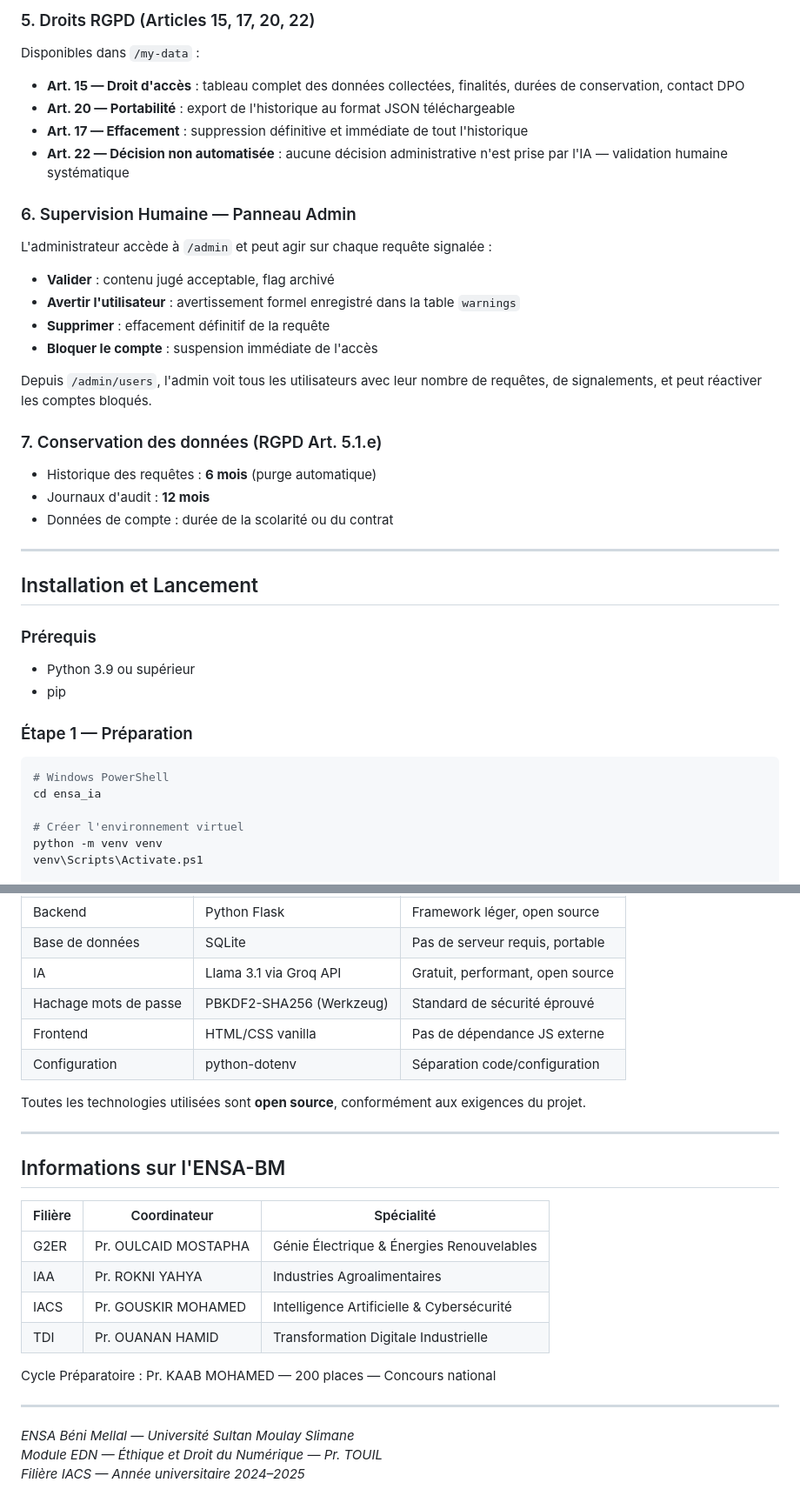
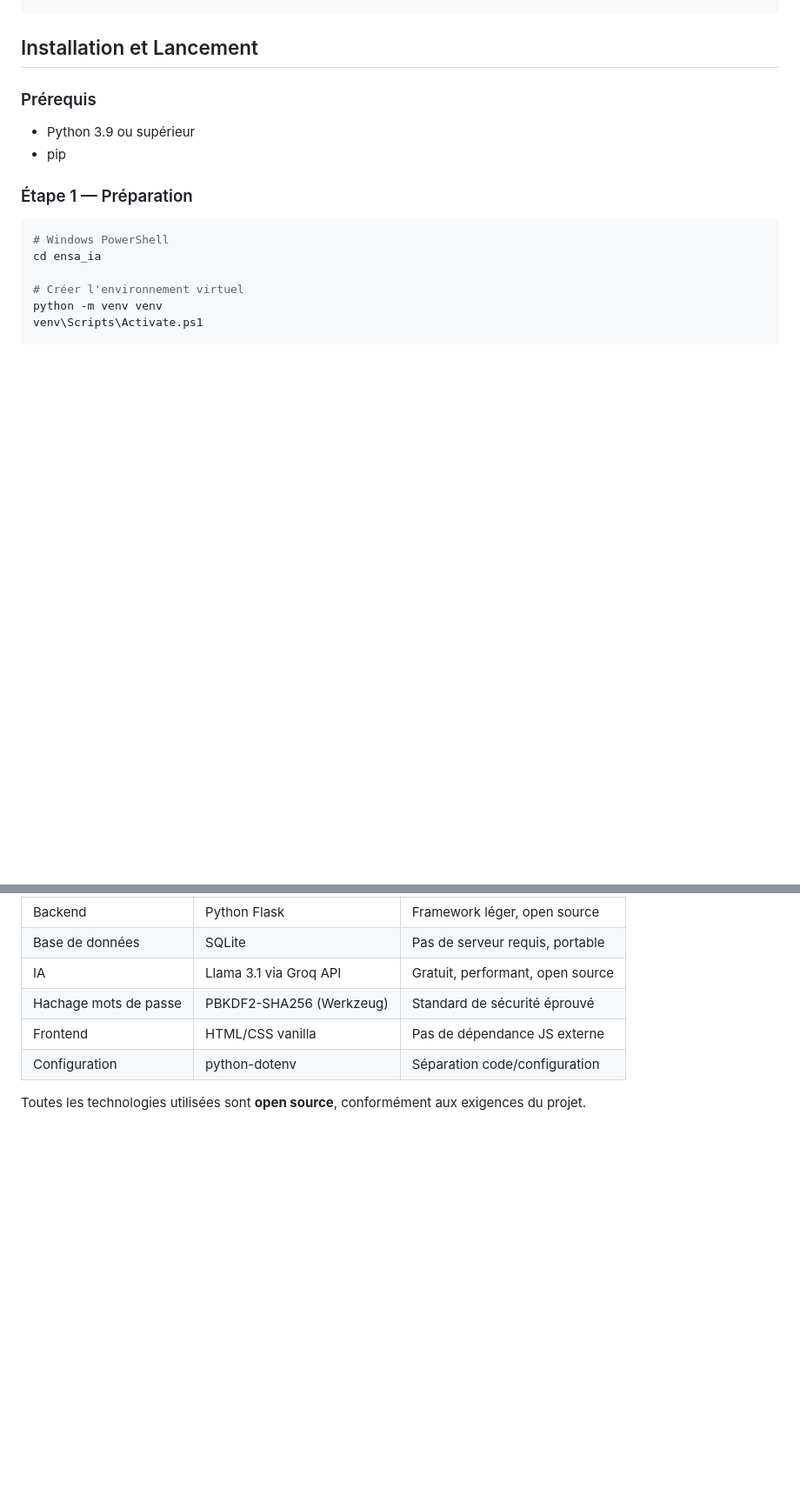
Before and after one commit to Sabah-123/ensa_ia, a Markdown page: README.md, 2 parts joined by grey strips. Shown at 87% size. Rendered like a GitHub page; blank space fills up the shorter version.

Commit message:
Update README
Removed outdated project details and features from the README.

```diff
--- a/README.md
+++ b/README.md
@@ -116,25 +44,3 @@ Toutes les actions sont enregistrées dans `audit.log` :
-### 5. Droits RGPD (Articles 15, 17, 20, 22)
-Disponibles dans `/my-data` :
-- **Art. 15 — Droit d'accès** : tableau complet des données collectées, finalités, durées de conservation, contact DPO
-- **Art. 20 — Portabilité** : export de l'historique au format JSON téléchargeable
-- **Art. 17 — Effacement** : suppression définitive et immédiate de tout l'historique
-- **Art. 22 — Décision non automatisée** : aucune décision administrative n'est prise par l'IA — validation humaine systématique
-
-### 6. Supervision Humaine — Panneau Admin
-L'administrateur accède à `/admin` et peut agir sur chaque requête signalée :
-- **Valider** : contenu jugé acceptable, flag archivé
-- **Avertir l'utilisateur** : avertissement formel enregistré dans la table `warnings`
-- **Supprimer** : effacement définitif de la requête
-- **Bloquer le compte** : suspension immédiate de l'accès
-
-Depuis `/admin/users`, l'admin voit tous les utilisateurs avec leur nombre de requêtes, de signalements, et peut réactiver les comptes bloqués.
-
-### 7. Conservation des données (RGPD Art. 5.1.e)
-- Historique des requêtes : **6 mois** (purge automatique)
-- Journaux d'audit : **12 mois**
-- Données de compte : durée de la scolarité ou du contrat
-
----
 
 ## Installation et Lancement
 
@@ -245,22 +151,3 @@ Pour créer un compte étudiant ou personnel : `/register`
 | Configuration | python-dotenv | Séparation code/configuration |
 
 Toutes les technologies utilisées sont **open source**, conformément aux exigences du projet.
-
----
-
-## Informations sur l'ENSA-BM
-
-| Filière | Coordinateur | Spécialité |
-|---------|--------------|------------|
-| G2ER | Pr. OULCAID MOSTAPHA | Génie Électrique & Énergies Renouvelables |
-| IAA | Pr. ROKNI YAHYA | Industries Agroalimentaires |
-| IACS | Pr. GOUSKIR MOHAMED | Intelligence Artificielle & Cybersécurité |
-| TDI | Pr. OUANAN HAMID | Transformation Digitale Industrielle |
-
-Cycle Préparatoire : Pr. KAAB MOHAMED — 200 places — Concours national
-
----
-
-*ENSA Béni Mellal — Université Sultan Moulay Slimane*
-*Module EDN — Éthique et Droit du Numérique — Pr. TOUIL*
-*Filière IACS — Année universitaire 2024–2025*
```
Also changed, not shown: other parts of README.md (+1 -73 lines).
